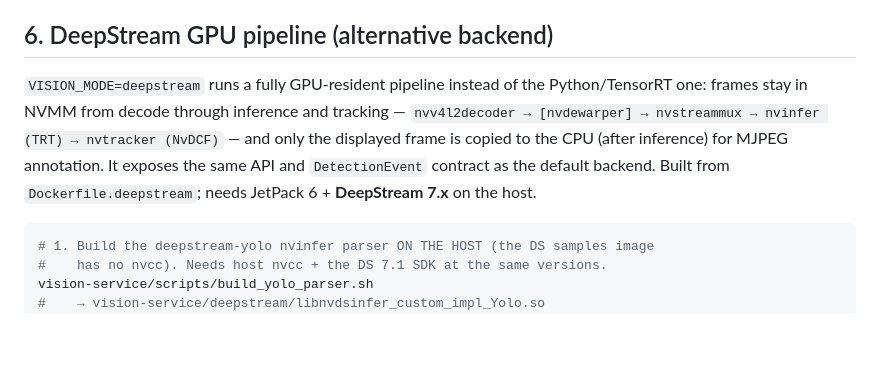
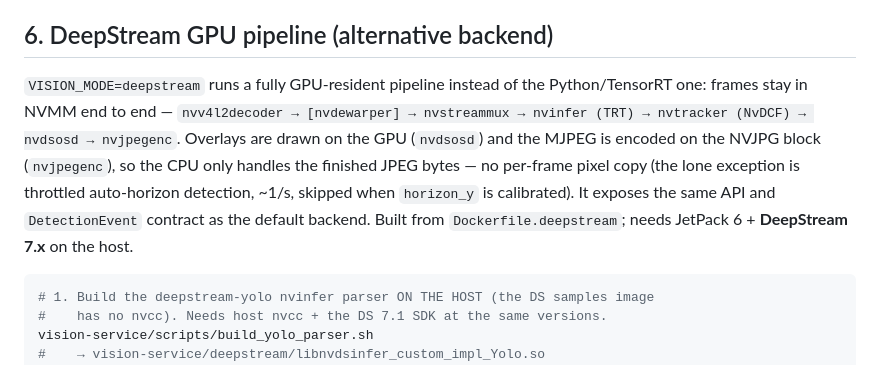
Before and after one commit to KEGustafsson/vision-ai, a Markdown page: docs/jetson-setup.md, the part around the change. Drawn GitHub-style; blank space fills up the shorter version.

````diff
--- a/docs/jetson-setup.md
+++ b/docs/jetson-setup.md
@@ -55,12 +55,14 @@ policy) and enable the plugin in the SignalK admin UI.
 ## 6. DeepStream GPU pipeline (alternative backend)
 
 `VISION_MODE=deepstream` runs a fully GPU-resident pipeline instead of the
-Python/TensorRT one: frames stay in NVMM from decode through inference and
-tracking — `nvv4l2decoder → [nvdewarper] → nvstreammux → nvinfer (TRT) →
-nvtracker (NvDCF)` — and only the displayed frame is copied to the CPU (after
-inference) for MJPEG annotation. It exposes the same API and `DetectionEvent`
-contract as the default backend. Built from `Dockerfile.deepstream`; needs
-JetPack 6 + **DeepStream 7.x** on the host.
+Python/TensorRT one: frames stay in NVMM end to end — `nvv4l2decoder →
+[nvdewarper] → nvstreammux → nvinfer (TRT) → nvtracker (NvDCF) → nvdsosd →
+nvjpegenc`. Overlays are drawn on the GPU (`nvdsosd`) and the MJPEG is encoded on
+the NVJPG block (`nvjpegenc`), so the CPU only handles the finished JPEG bytes —
+no per-frame pixel copy (the lone exception is throttled auto-horizon detection,
+~1/s, skipped when `horizon_y` is calibrated). It exposes the same API and
+`DetectionEvent` contract as the default backend. Built from
+`Dockerfile.deepstream`; needs JetPack 6 + **DeepStream 7.x** on the host.
 
 ```bash
 # 1. Build the deepstream-yolo nvinfer parser ON THE HOST (the DS samples image
````
Also changed, not shown: README.md (+8 -3 lines), docs/architecture.md (+12 -4 lines).
